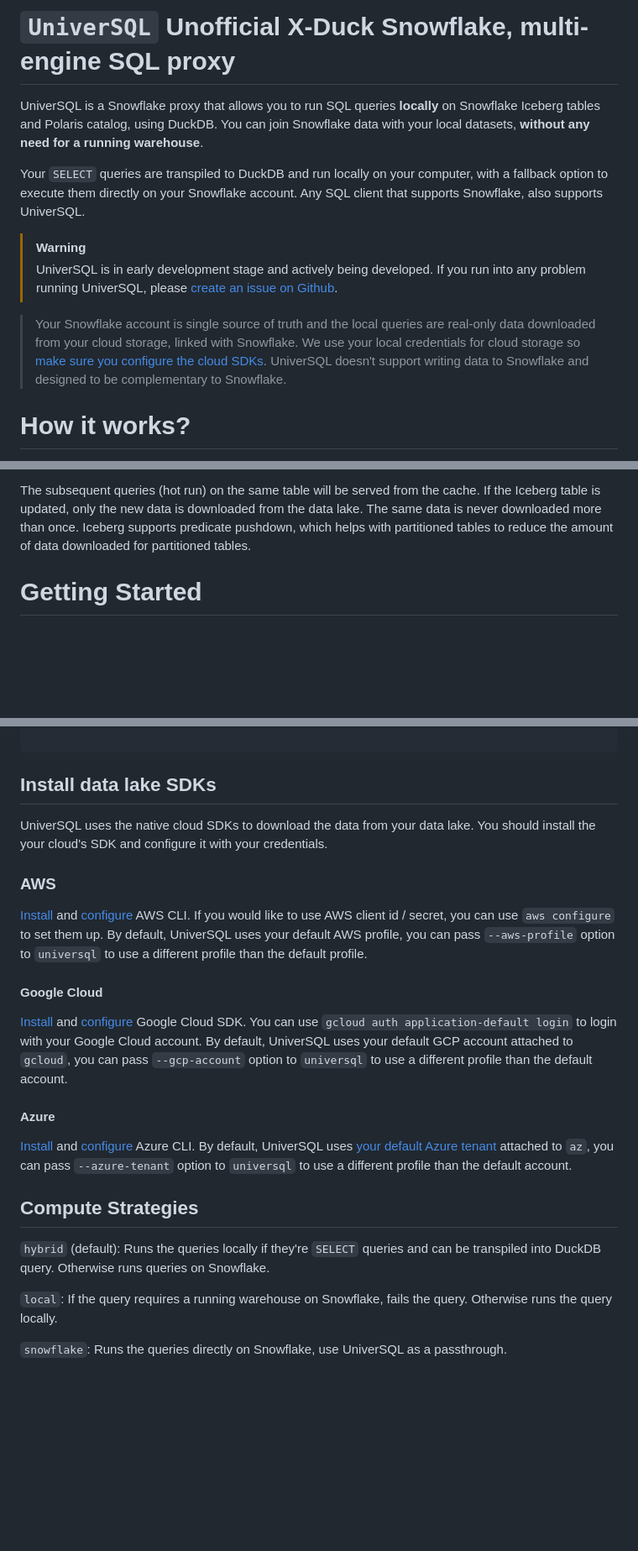
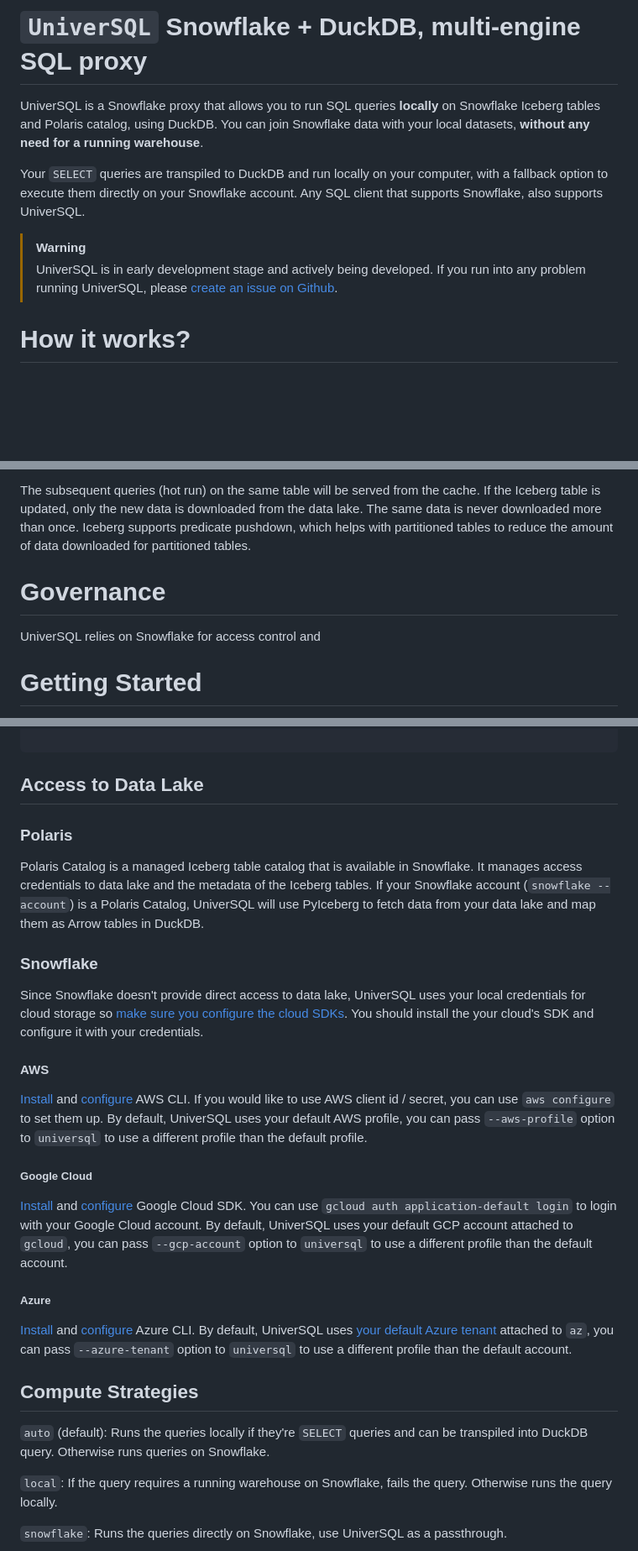
Before and after one commit to buremba/universql, a Markdown page: README.md, 3 parts joined by grey strips. Shown at 84% size. Rendered like a GitHub page; blank space fills up the shorter version.

````diff
--- a/README.md
+++ b/README.md
@@ -1,4 +1,4 @@
-# `UniverSQL` Unofficial X-Duck Snowflake, multi-engine SQL proxy
+# `UniverSQL` Snowflake + DuckDB, multi-engine SQL proxy
 
 UniverSQL is a Snowflake proxy that allows you to run SQL queries **locally** on Snowflake Iceberg tables and Polaris catalog, using DuckDB. You can join Snowflake data with your local datasets, **without any need for a running warehouse**.
 
@@ -7,10 +7,6 @@ Any SQL client that supports Snowflake, also supports UniverSQL.
 
 > [!WARNING]
 > UniverSQL is in early development stage and actively being developed. If you run into any problem running UniverSQL, please [create an issue on Github](https://github.com/buremba/universql/issues/new).
-
-> Your Snowflake account is single source of truth and the local queries are real-only data downloaded from your cloud storage, linked with Snowflake.
-> We use your local credentials for cloud storage so [make sure you configure the cloud SDKs](#install-data-lake-sdks).
-> UniverSQL doesn't support writing data to Snowflake and designed to be complementary to Snowflake.
 
 # How it works?
 
@@ -61,6 +57,10 @@ The subsequent queries (hot run) on the same table will be served from the cache
 The same data is never downloaded more than once.
 Iceberg supports predicate pushdown, which helps with partitioned tables to reduce the amount of data downloaded for partitioned tables.
 
+# Governance
+
+UniverSQL relies on Snowflake for access control and
+
 # Getting Started
 
 Install UniverSQL from PyPI as follows:
@@ -89,29 +89,39 @@ Options:
 
 ```
 
-## Install data lake SDKs
+## Access to Data Lake
 
-UniverSQL uses the native cloud SDKs to download the data from your data lake. You should install the your cloud's SDK and configure it with your credentials.
+### Polaris
 
-### AWS
+Polaris Catalog is a managed Iceberg table catalog that is available in Snowflake.
+It manages access credentials to data lake and the metadata of the Iceberg tables.
+If your Snowflake account (`snowflake --account`) is a Polaris Catalog, UniverSQL will use PyIceberg to fetch data from your data lake and map them as Arrow tables in DuckDB.
+
+
+### Snowflake
+
+Since Snowflake doesn't provide direct access to data lake, UniverSQL uses your local credentials for cloud storage so [make sure you configure the cloud SDKs](#install-data-lake-sdks).
+You should install the your cloud's SDK and configure it with your credentials.
+
+#### AWS
 
 [Install](https://docs.aws.amazon.com/cli/latest/userguide/getting-started-install.html) and [configure](https://docs.aws.amazon.com/cli/latest/userguide/cli-configure-sso.html#sso-configure-profile-token-auto-sso) AWS CLI.
 If you would like to use AWS client id / secret, you can use `aws configure` to set them up.
 By default, UniverSQL uses your default AWS profile, you can pass `--aws-profile` option to `universql` to use a different profile than the default profile.
 
-#### Google Cloud
+##### Google Cloud
 
 [Install](https://cloud.google.com/sdk/docs/initializing) and [configure](https://cloud.google.com/sdk/docs/authorizing) Google Cloud SDK. You can use `gcloud auth application-default login` to login with your Google Cloud account.
 By default, UniverSQL uses your default GCP account attached to `gcloud`, you can pass `--gcp-account` option to `universql` to use a different profile than the default account.
 
-#### Azure
+##### Azure
 
 [Install](https://learn.microsoft.com/en-us/cli/azure/install-azure-cli) and [configure](https://learn.microsoft.com/en-us/cli/azure/authenticate-azure-cli-interactively) Azure CLI.
 By default, UniverSQL uses [your default Azure tenant](https://learn.microsoft.com/en-us/cli/azure/manage-azure-subscriptions-azure-cli?tabs=bash#change-the-active-tenant) attached to `az`, you can pass `--azure-tenant` option to `universql` to use a different profile than the default account.
 
 ## Compute Strategies
 
-`hybrid` (default): Runs the queries locally if they're `SELECT` queries and can be transpiled into DuckDB query. Otherwise runs queries on Snowflake.
+`auto` (default): Runs the queries locally if they're `SELECT` queries and can be transpiled into DuckDB query. Otherwise runs queries on Snowflake.
 
 `local`: If the query requires a running warehouse on Snowflake, fails the query. Otherwise runs the query locally.
 
````
Also changed, not shown: other parts of README.md (+2 -2 lines).
